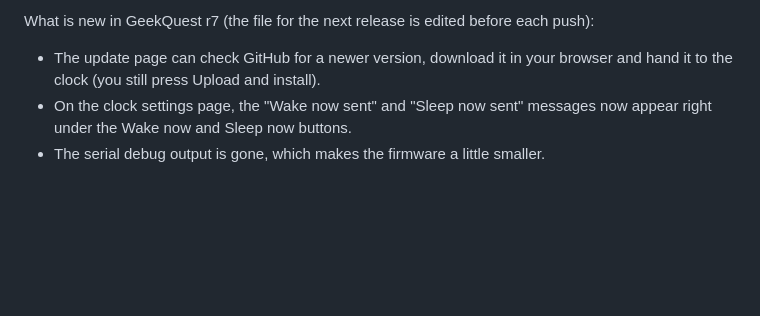
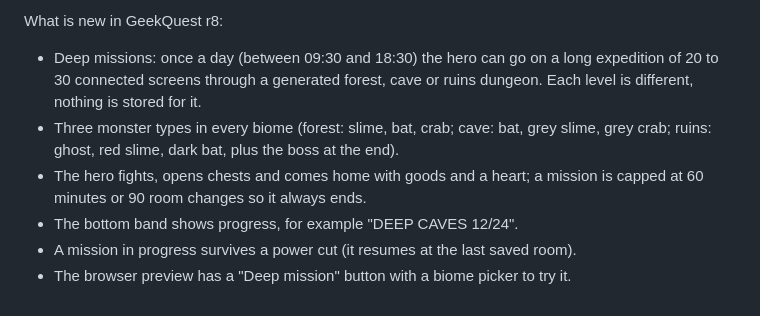
Before and after one commit to techconcert/GeekMagic, a Markdown page: RELEASE-NOTES.md, the part around the change. Drawn GitHub-style; blank space fills up the shorter version.

```diff
--- a/RELEASE-NOTES.md
+++ b/RELEASE-NOTES.md
@@ -1,5 +1,8 @@
-What is new in GeekQuest r7 (the file for the next release is edited before each push):
+What is new in GeekQuest r8:
 
-- The update page can check GitHub for a newer version, download it in your browser and hand it to the clock (you still press Upload and install).
-- On the clock settings page, the "Wake now sent" and "Sleep now sent" messages now appear right under the Wake now and Sleep now buttons.
-- The serial debug output is gone, which makes the firmware a little smaller.
+- Deep missions: once a day (between 09:30 and 18:30) the hero can go on a long expedition of 20 to 30 connected screens through a generated forest, cave or ruins dungeon. Each level is different, nothing is stored for it.
+- Three monster types in every biome (forest: slime, bat, crab; cave: bat, grey slime, grey crab; ruins: ghost, red slime, dark bat, plus the boss at the end).
+- The hero fights, opens chests and comes home with goods and a heart; a mission is capped at 60 minutes or 90 room changes so it always ends.
+- The bottom band shows progress, for example "DEEP CAVES 12/24".
+- A mission in progress survives a power cut (it resumes at the last saved room).
+- The browser preview has a "Deep mission" button with a biome picker to try it.
```
Also changed, not shown: README.md (+13 -2 lines), docs/screenshots/deep_caves.png (added), docs/screenshots/deep_forest.png (added), docs/screenshots/deep_ruins.png (added), 1 other file.
